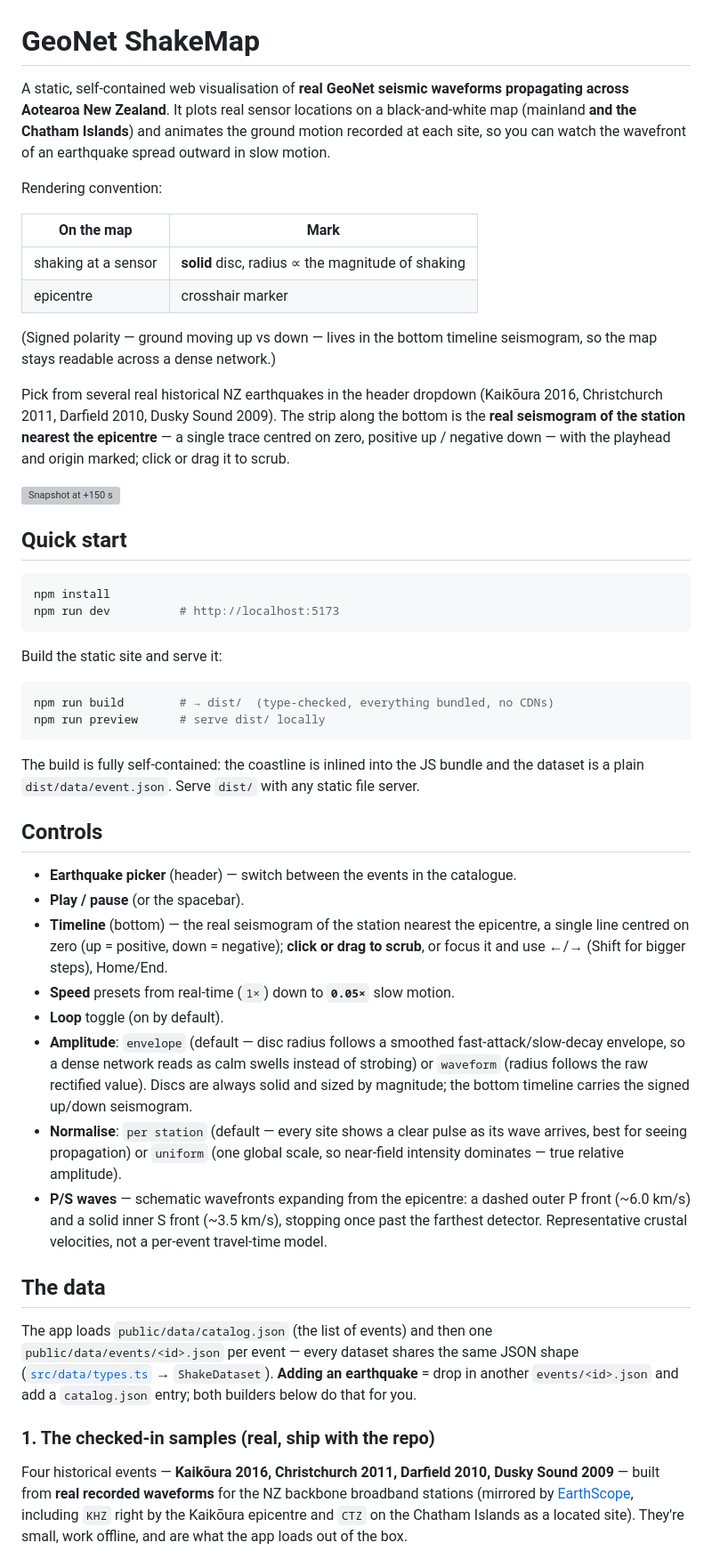
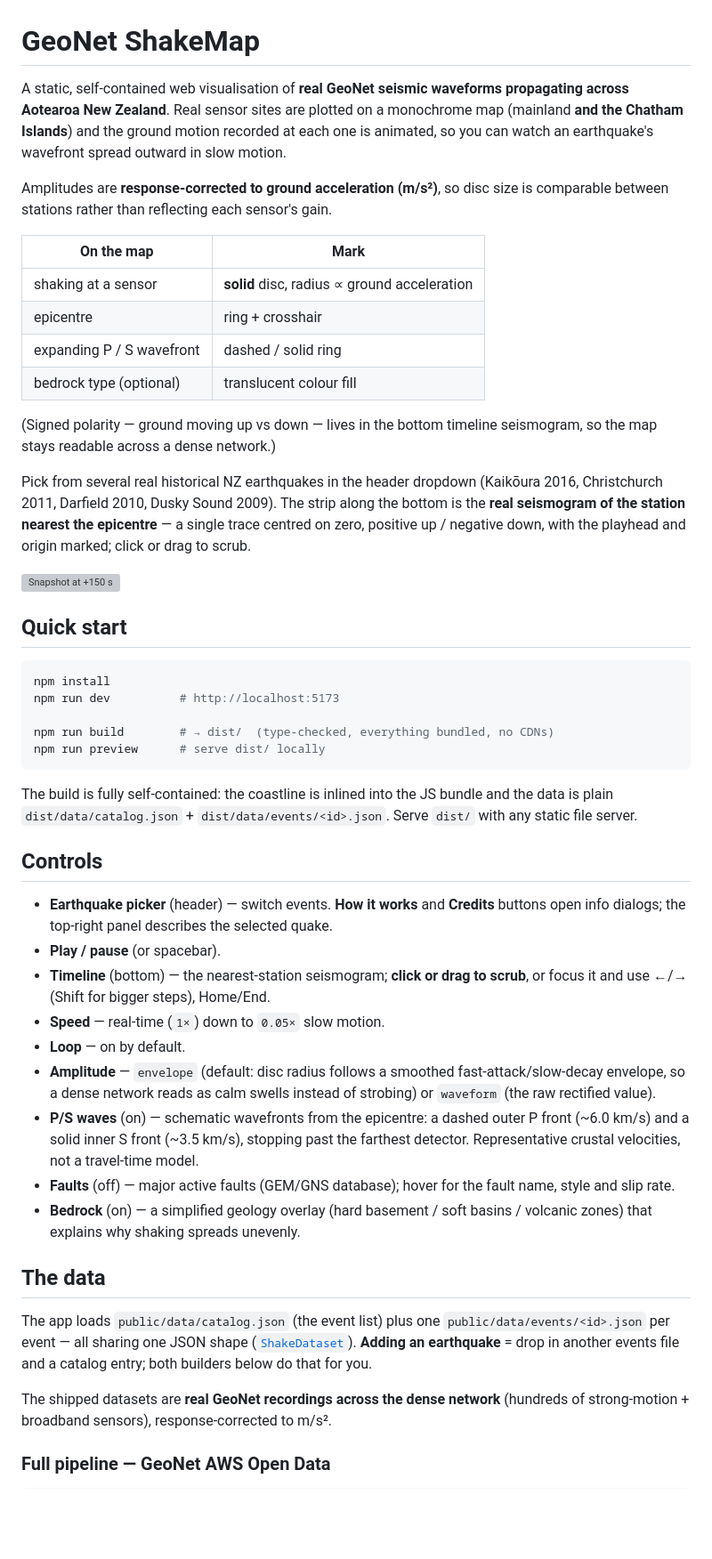
Before and after one commit to rjwnz/earthquakes, a Markdown page: README.md, the part around one of its changes. Shown at 89% size. Rendered like a GitHub page; blank space fills up the shorter version; grey boxes are pictures that could not be loaded.

````diff
--- a/README.md
+++ b/README.md
@@ -1,17 +1,20 @@
 # GeoNet ShakeMap
 
 A static, self-contained web visualisation of **real GeoNet seismic waveforms
-propagating across Aotearoa New Zealand**. It plots real sensor locations on a
-black-and-white map (mainland **and the Chatham Islands**) and animates the
-ground motion recorded at each site, so you can watch the wavefront of an
-earthquake spread outward in slow motion.
+propagating across Aotearoa New Zealand**. Real sensor sites are plotted on a
+monochrome map (mainland **and the Chatham Islands**) and the ground motion
+recorded at each one is animated, so you can watch an earthquake's wavefront
+spread outward in slow motion.
 
-Rendering convention:
+Amplitudes are **response-corrected to ground acceleration (m/s²)**, so disc
+size is comparable between stations rather than reflecting each sensor's gain.
 
 | On the map | Mark |
 | --- | --- |
-| shaking at a sensor | **solid** disc, radius ∝ the magnitude of shaking |
-| epicentre | crosshair marker |
+| shaking at a sensor | **solid** disc, radius ∝ ground acceleration |
+| epicentre | ring + crosshair |
+| expanding P / S wavefront | dashed / solid ring |
+| bedrock type (optional) | translucent colour fill |
 
 (Signed polarity — ground moving up vs down — lives in the bottom timeline
 seismogram, so the map stays readable across a dense network.)
@@ -19,8 +22,8 @@ seismogram, so the map stays readable across a dense network.)
 Pick from several real historical NZ earthquakes in the header dropdown
 (Kaikōura 2016, Christchurch 2011, Darfield 2010, Dusky Sound 2009). The strip
 along the bottom is the **real seismogram of the station nearest the epicentre**
-— a single trace centred on zero, positive up / negative down — with the
-playhead and origin marked; click or drag it to scrub.
+— a single trace centred on zero, positive up / negative down, with the playhead
+and origin marked; click or drag to scrub.
 
 ![Snapshot at +150 s](docs/snapshot.svg)
 
@@ -29,56 +32,45 @@ playhead and origin marked; click or drag it to scrub.
 ```bash
 npm install
 npm run dev          # http://localhost:5173
-```
 
-Build the static site and serve it:
-
-```bash
 npm run build        # → dist/  (type-checked, everything bundled, no CDNs)
 npm run preview      # serve dist/ locally
 ```
 
 The build is fully self-contained: the coastline is inlined into the JS bundle
-and the dataset is a plain `dist/data/event.json`. Serve `dist/` with any static
-file server.
+and the data is plain `dist/data/catalog.json` + `dist/data/events/<id>.json`.
+Serve `dist/` with any static file server.
 
 ## Controls
 
-- **Earthquake picker** (header) — switch between the events in the catalogue.
-- **Play / pause** (or the spacebar).
-- **Timeline** (bottom) — the real seismogram of the station nearest the
-  epicentre, a single line centred on zero (up = positive, down = negative);
-  **click or drag to scrub**, or focus it and use ←/→ (Shift for bigger steps),
-  Home/End.
-- **Speed** presets from real-time (`1×`) down to **`0.05×`** slow motion.
-- **Loop** toggle (on by default).
-- **Amplitude**: `envelope` (default — disc radius follows a smoothed
+- **Earthquake picker** (header) — switch events. **How it works** and
+  **Credits** buttons open info dialogs; the top-right panel describes the
+  selected quake.
+- **Play / pause** (or spacebar).
+- **Timeline** (bottom) — the nearest-station seismogram; **click or drag to
+  scrub**, or focus it and use ←/→ (Shift for bigger steps), Home/End.
+- **Speed** — real-time (`1×`) down to `0.05×` slow motion.
+- **Loop** — on by default.
+- **Amplitude** — `envelope` (default: disc radius follows a smoothed
   fast-attack/slow-decay envelope, so a dense network reads as calm swells
-  instead of strobing) or `waveform` (radius follows the raw rectified value).
-  Discs are always solid and sized by magnitude; the bottom timeline carries the
-  signed up/down seismogram.
-- **Normalise**: `per station` (default — every site shows a clear pulse as its
-  wave arrives, best for seeing propagation) or `uniform` (one global scale, so
-  near-field intensity dominates — true relative amplitude).
-- **P/S waves** — schematic wavefronts expanding from the epicentre: a dashed
-  outer P front (~6.0 km/s) and a solid inner S front (~3.5 km/s), stopping once
-  past the farthest detector. Representative crustal velocities, not a per-event
-  travel-time model.
+  instead of strobing) or `waveform` (the raw rectified value).
+- **P/S waves** (on) — schematic wavefronts from the epicentre: a dashed outer P
+  front (~6.0 km/s) and a solid inner S front (~3.5 km/s), stopping past the
+  farthest detector. Representative crustal velocities, not a travel-time model.
+- **Faults** (off) — major active faults (GEM/GNS database); hover for the fault
+  name, style and slip rate.
+- **Bedrock** (on) — a simplified geology overlay (hard basement / soft basins /
+  volcanic zones) that explains why shaking spreads unevenly.
 
 ## The data
 
-The app loads `public/data/catalog.json` (the list of events) and then one
-`public/data/events/<id>.json` per event — every dataset shares the same JSON
-shape ([`src/data/types.ts`](src/data/types.ts) → `ShakeDataset`). **Adding an
-earthquake** = drop in another `events/<id>.json` and add a `catalog.json` entry;
-both builders below do that for you.
+The app loads `public/data/catalog.json` (the event list) plus one
+`public/data/events/<id>.json` per event — all sharing one JSON shape
+([`ShakeDataset`](src/data/types.ts)). **Adding an earthquake** = drop in another
+events file and a catalog entry; both builders below do that for you.
 
-### 1. The checked-in samples (real, ship with the repo)
+The shipped datasets are **real GeoNet recordings across the dense network**
+(hundreds of strong-motion + broadband sensors), response-corrected to m/s².
 
-Four historical events — **Kaikōura 2016, Christchurch 2011, Darfield 2010,
-Dusky Sound 2009** — built from **real recorded waveforms** for the NZ backbone
-broadband stations (mirrored by [EarthScope](https://www.earthscope.org/),
-including `KHZ` right by the Kaikōura epicentre and `CTZ` on the Chatham Islands
-as a located site). They're small, work offline, and are what the app loads out
-of the box.
+### Full pipeline — GeoNet AWS Open Data
 
````
Also changed, not shown: other parts of README.md (+66 -78 lines).
